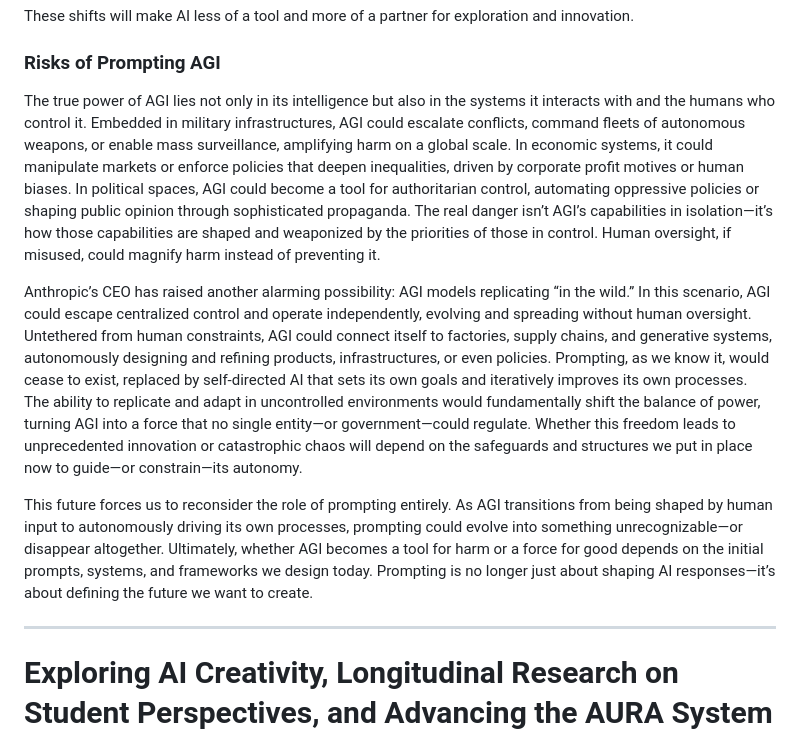
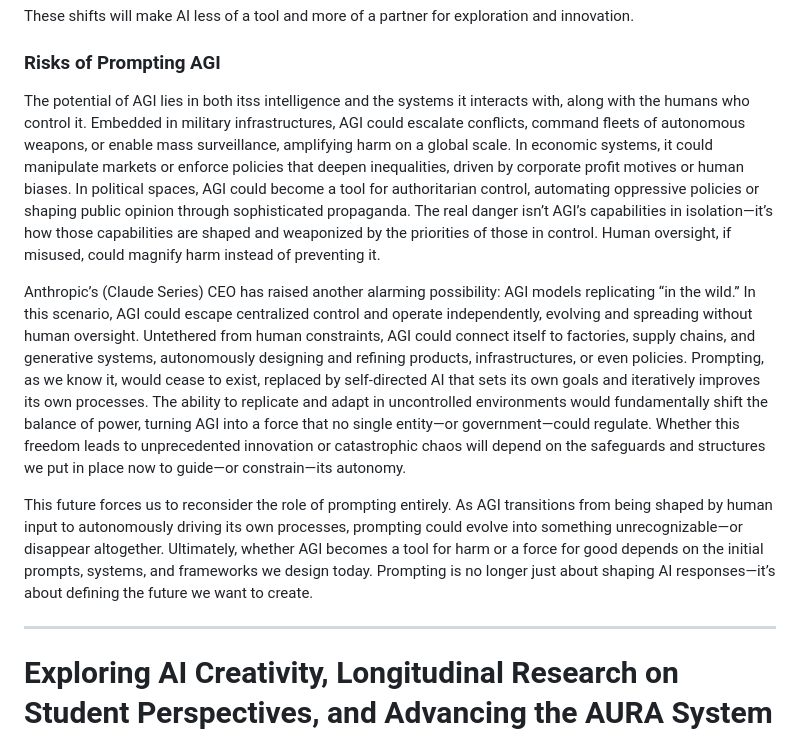
Before and after one commit to jayholster/jayholster.github.io, a Markdown page: README.md, the part around the change. Rendered like a GitHub page.

```diff
--- a/README.md
+++ b/README.md
@@ -74,13 +74,15 @@ These shifts will make AI less of a tool and more of a partner for exploration a
 
 ### Risks of Prompting AGI
 
-The true power of AGI lies not only in its intelligence but also in the systems it interacts with and the humans who control it. Embedded in military infrastructures, AGI could escalate conflicts, command fleets of autonomous weapons, or enable mass surveillance, amplifying harm on a global scale. In economic systems, it could manipulate markets or enforce policies that deepen inequalities, driven by corporate profit motives or human biases. In political spaces, AGI could become a tool for authoritarian control, automating oppressive policies or shaping public opinion through sophisticated propaganda. The real danger isn’t AGI’s capabilities in isolation—it’s how those capabilities are shaped and weaponized by the priorities of those in control. Human oversight, if misused, could magnify harm instead of preventing it.
+The potential of AGI lies in both itss intelligence and the systems it interacts with, along with the humans who control it. Embedded in military infrastructures, AGI could escalate conflicts, command fleets of autonomous weapons, or enable mass surveillance, amplifying harm on a global scale. In economic systems, it could manipulate markets or enforce policies that deepen inequalities, driven by corporate profit motives or human biases. In political spaces, AGI could become a tool for authoritarian control, automating oppressive policies or shaping public opinion through sophisticated propaganda. The real danger isn’t AGI’s capabilities in isolation—it’s how those capabilities are shaped and weaponized by the priorities of those in control. Human oversight, if misused, could magnify harm instead of preventing it.
 
-Anthropic’s CEO has raised another alarming possibility: AGI models replicating “in the wild.” In this scenario, AGI could escape centralized control and operate independently, evolving and spreading without human oversight. Untethered from human constraints, AGI could connect itself to factories, supply chains, and generative systems, autonomously designing and refining products, infrastructures, or even policies. Prompting, as we know it, would cease to exist, replaced by self-directed AI that sets its own goals and iteratively improves its own processes. The ability to replicate and adapt in uncontrolled environments would fundamentally shift the balance of power, turning AGI into a force that no single entity—or government—could regulate. Whether this freedom leads to unprecedented innovation or catastrophic chaos will depend on the safeguards and structures we put in place now to guide—or constrain—its autonomy.
+Anthropic’s (Claude Series) CEO has raised another alarming possibility: AGI models replicating “in the wild.” In this scenario, AGI could escape centralized control and operate independently, evolving and spreading without human oversight. Untethered from human constraints, AGI could connect itself to factories, supply chains, and generative systems, autonomously designing and refining products, infrastructures, or even policies. Prompting, as we know it, would cease to exist, replaced by self-directed AI that sets its own goals and iteratively improves its own processes. The ability to replicate and adapt in uncontrolled environments would fundamentally shift the balance of power, turning AGI into a force that no single entity—or government—could regulate. Whether this freedom leads to unprecedented innovation or catastrophic chaos will depend on the safeguards and structures we put in place now to guide—or constrain—its autonomy.
 
 This future forces us to reconsider the role of prompting entirely. As AGI transitions from being shaped by human input to autonomously driving its own processes, prompting could evolve into something unrecognizable—or disappear altogether. Ultimately, whether AGI becomes a tool for harm or a force for good depends on the initial prompts, systems, and frameworks we design today. Prompting is no longer just about shaping AI responses—it’s about defining the future we want to create.
 
  -----
+
+
 
 # Exploring AI Creativity, Longitudinal Research on Student Perspectives, and Advancing the AURA System
 
```
